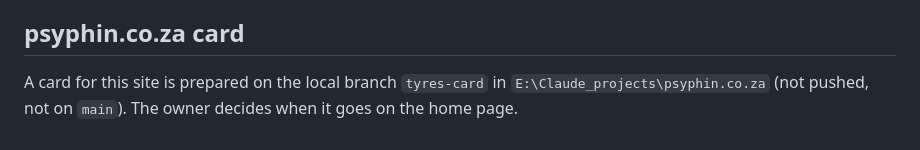
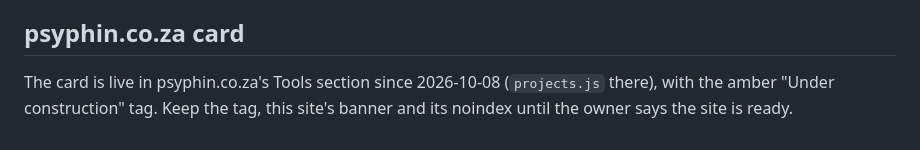
Before and after one commit to psyphin234/sa-tyre-pressures, a Markdown page: CLAUDE.md, the part around the change. GitHub-like rendering.

Commit message:
Notes: home-page card is live (under construction)
Co-Authored-By: Claude Opus 5.5 <noreply@anthropic.com>
Claude-Session: https://claude.ai/code/session_01VeydDZE5ih8DGBt1gbTzud

```diff
--- a/CLAUDE.md
+++ b/CLAUDE.md
@@ -79,4 +79,4 @@ The Michelin 7.50R16 table is per **axle**, typed from Michelin Australia's page
 
 ## psyphin.co.za card
 
-A card for this site is prepared on the local branch `tyres-card` in `E:\Claude_projects\psyphin.co.za` (not pushed, not on `main`). The owner decides when it goes on the home page.
+The card is live in psyphin.co.za's Tools section since 2026-10-08 (`projects.js` there), with the amber "Under construction" tag. Keep the tag, this site's banner and its noindex until the owner says the site is ready.
```
